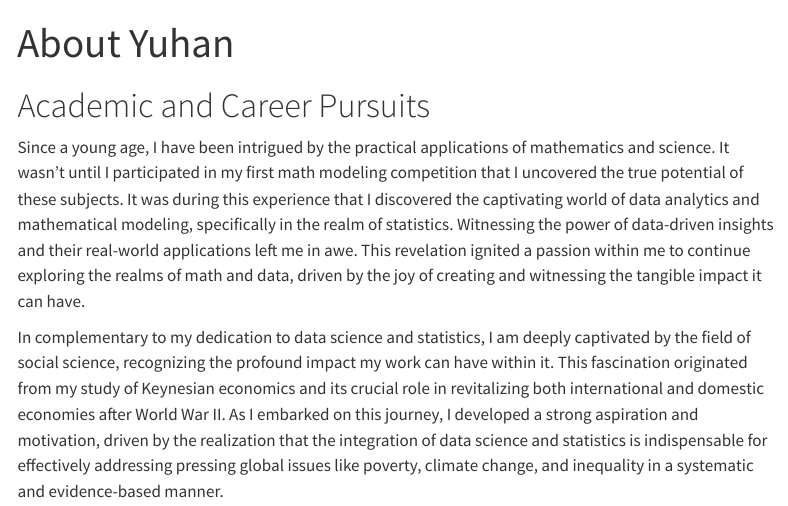
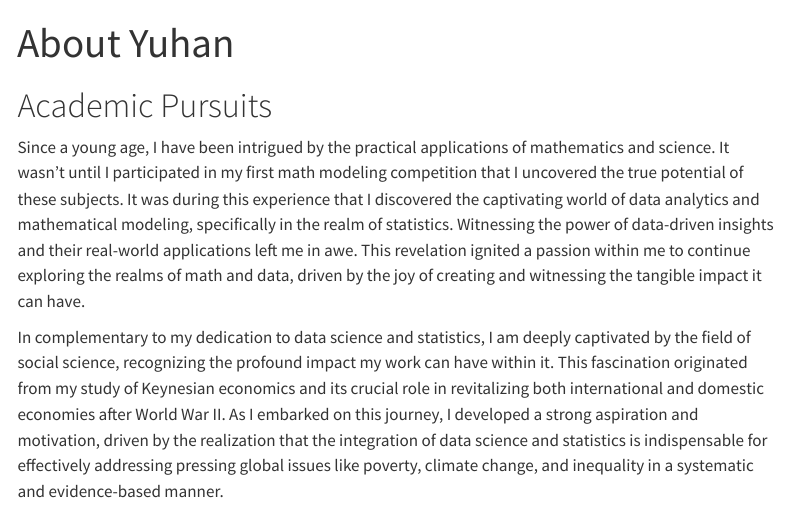
Before and after one commit to UhanWu/yuhan-website, a Quarto document (about.qmd): the page in a window 1100 px wide, from its top. Rendered offline with R 4.5, knitr and Pandoc in place of Quarto, with nearby package versions; menus at the side of the page are left out.

Commit message:
quarto pub

```diff
--- a/about.qmd
+++ b/about.qmd
@@ -2,7 +2,7 @@
 title: "About Yuhan"
 ---
 
-# Academic and Career Pursuits
+# Academic Pursuits
 
 
 Since a young age, I have been intrigued by the practical applications of mathematics and science. It wasn't until I participated in my first math modeling competition that I uncovered the true potential of these subjects. It was during this experience that I discovered the captivating world of data analytics and mathematical modeling, specifically in the realm of statistics. Witnessing the power of data-driven insights and their real-world applications left me in awe. This revelation ignited a passion within me to continue exploring the realms of math and data, driven by the joy of creating and witnessing the tangible impact it can have.
```
Also changed, not shown: index.qmd (+1 -1 lines), 4 other files.
